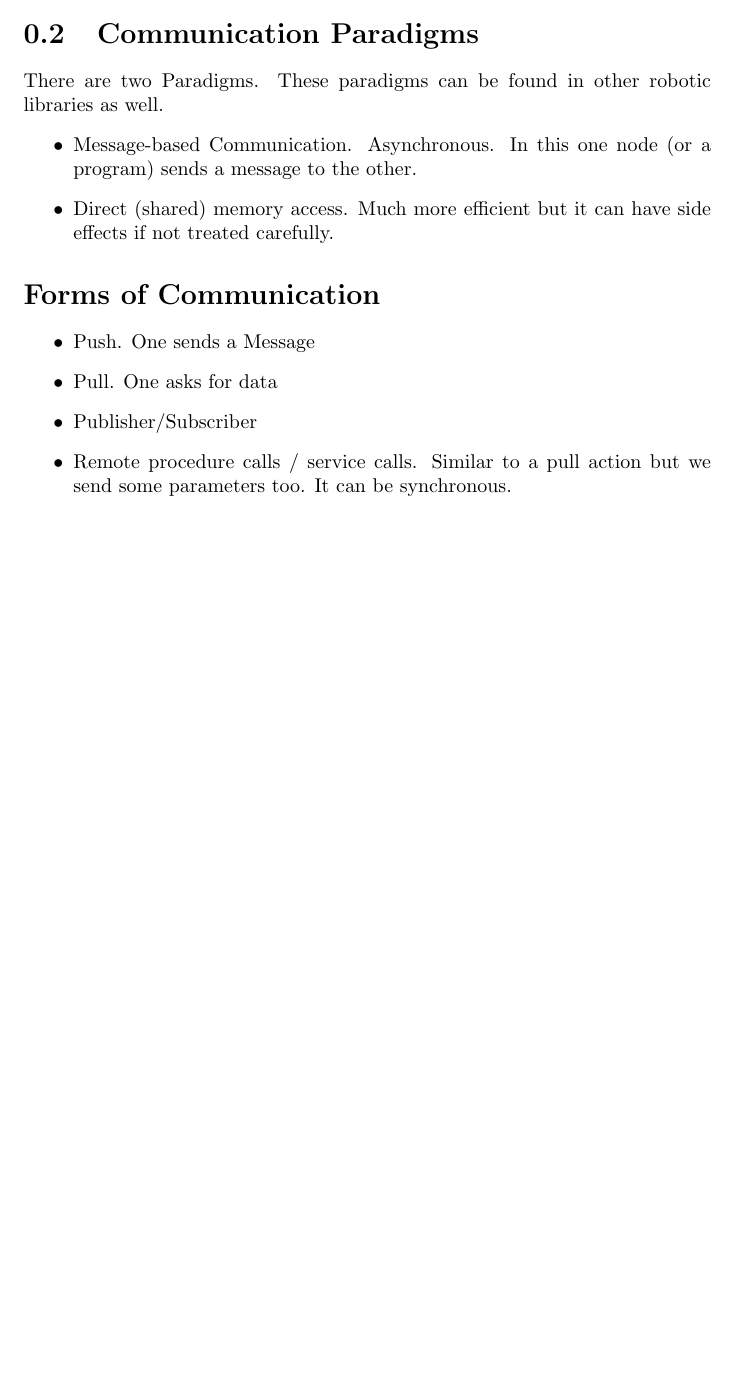
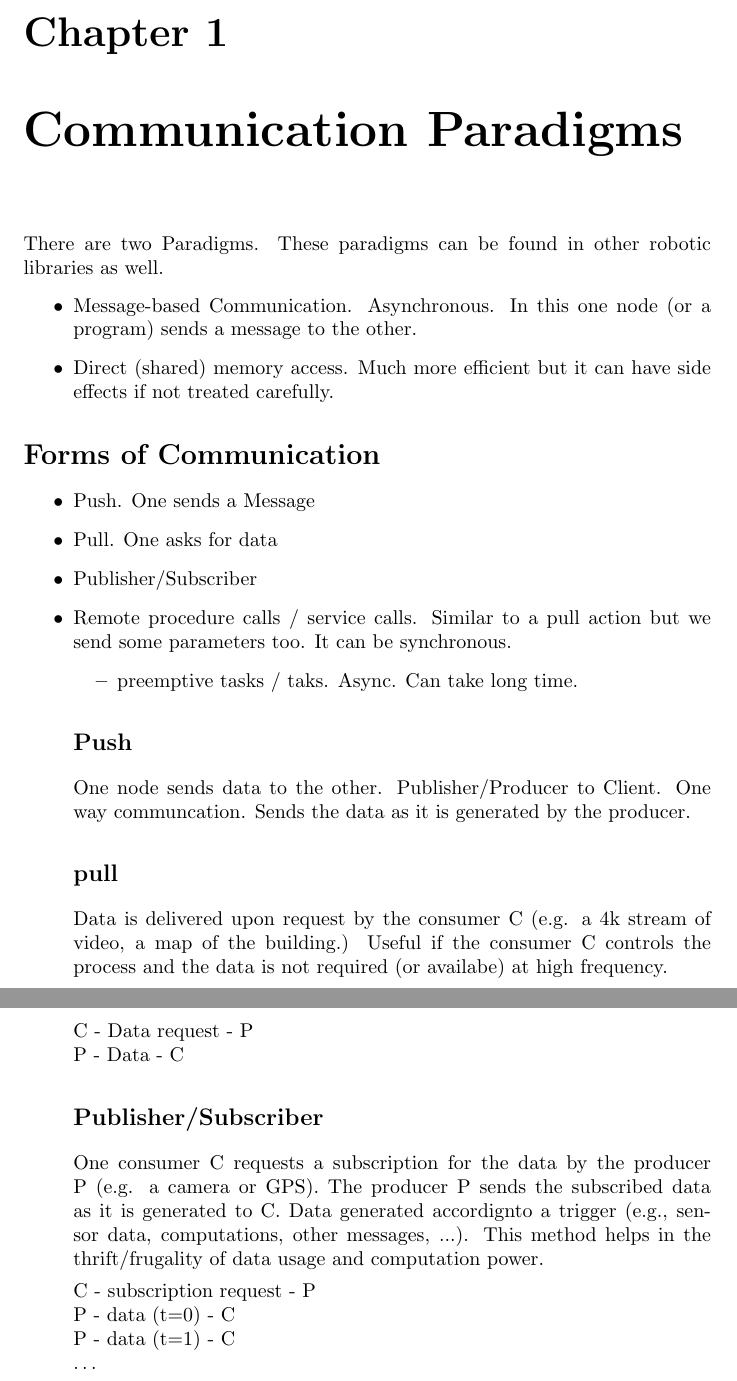
Before and after one commit to amirnn/Notes, a LaTeX document (ROS/ROS.tex): part of page 2 of 2 before the commit and two parts of pages 3 and 4 of 4 after it, the two joined at a grey line, cut at the place of the change, the shorter picture padded with empty space. Compiled offline with pdfLaTeX.

Commit message:
ROS updated.

```diff
--- a/ROS/ROS.tex
+++ b/ROS/ROS.tex
@@ -20,6 +21,27 @@ The notes here are from the lecture Visual Navigation for Flying Robots by Dr. J
         \item Pull. One asks for data
         \item Publisher/Subscriber
         \item Remote procedure calls / service calls. Similar to a pull action but we send some parameters too. It can be synchronous.
+        \begin{itemize}
+            \item  preemptive tasks / taks. Async. Can take long time.
+        \end{itemize}
+        \subsection*{Push}
+        One node sends data to the other. Publisher/Producer to Client. One way communcation. Sends the data as it is generated by the producer.
+        \subsection*{pull}
+        Data is delivered upon request by the consumer C (e.g. a 4k stream of video, a map of the building.)
+        Useful if the consumer C controls the process and the data is not required (or availabe) at high frequency.
+
+        C - Data request - P \\
+        P - Data - C
+
+        \subsection*{Publisher/Subscriber}
+        One consumer C requests a subscription for the data by the producer P (e.g. a camera or GPS). The producer P sends the subscribed data as it is generated to C.
+        Data generated accordignto a trigger (e.g., sensor data, computations, other messages, ...). This method helps in the thrift/frugality of data usage and computation power.
+
+        C - subscription request - P \\
+        P - data (t=0) - C \\
+        P - data (t=1) - C \\
+        \dots
+
     \end{itemize}
 
 
```
Also changed, not shown: ROS/ROS.tex (5 more changed lines).
